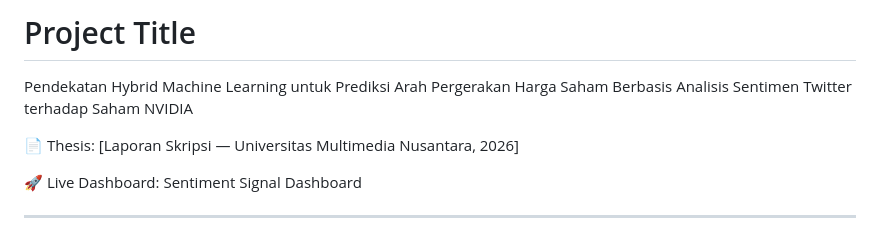
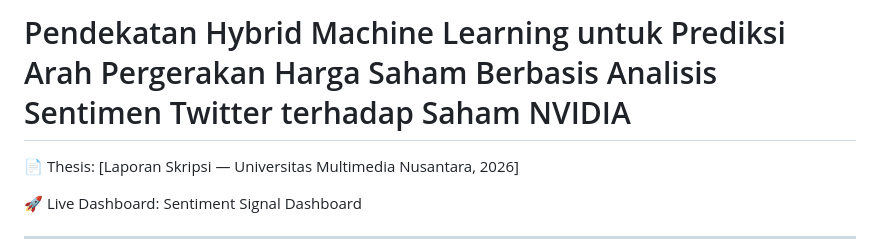
Before and after one commit to jonathanwidarta76-code/Jonathan-Widarta-Skripsi-Project, a Markdown page: README.md, the part around the change. Rendered like a GitHub page.

```diff
--- a/README.md
+++ b/README.md
@@ -1,6 +1,4 @@
-# Project Title
-
-Pendekatan Hybrid Machine Learning untuk Prediksi Arah Pergerakan Harga Saham Berbasis Analisis Sentimen Twitter terhadap Saham NVIDIA
+# Pendekatan Hybrid Machine Learning untuk Prediksi Arah Pergerakan Harga Saham Berbasis Analisis Sentimen Twitter terhadap Saham NVIDIA
 
 📄 Thesis: [Laporan Skripsi — Universitas Multimedia Nusantara, 2026]
 
```
